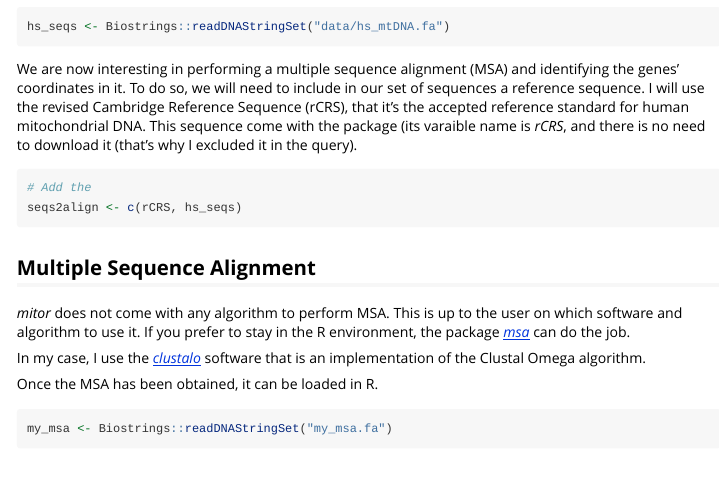
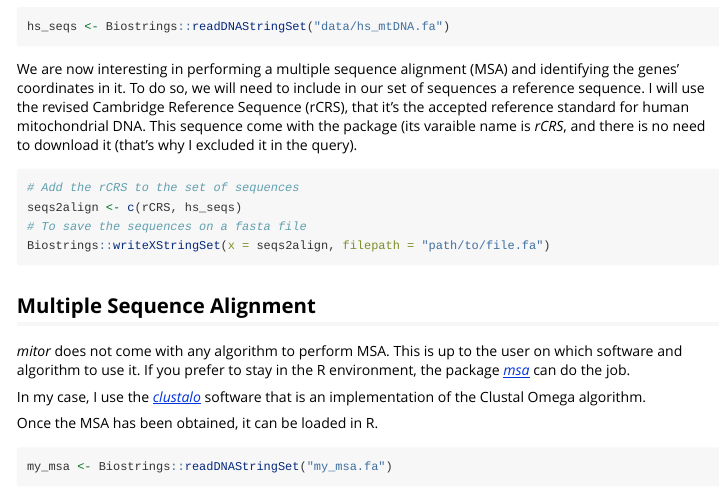
Before and after one commit to fil-tel/mitor, an R Markdown document (vignettes/vignette-01-basics.Rmd): the page in a window 1100 px wide, from 1010 px down. Rendered offline with R 4.5, knitr and Pandoc, with nearby package versions; long lines of code are wrapped.

Commit message:
saves seqs

````diff
--- a/vignettes/vignette-01-basics.Rmd
+++ b/vignettes/vignette-01-basics.Rmd
@@ -68,8 +68,10 @@ hs_seqs <- Biostrings::readDNAStringSet("data/hs_mtDNA.fa")
 We are now interesting in performing a multiple sequence alignment (MSA) and identifying the genes' coordinates in it. To do so, we will need to include in our set of sequences a reference sequence. I will use the revised Cambridge Reference Sequence (rCRS), that it's the accepted reference standard for human mitochondrial DNA. This sequence come with the package (its varaible name is *rCRS*, and there is no need to download it (that's why I excluded it in the query).
 
 ```{r, eval=FALSE}
-# Add the
+# Add the rCRS to the set of sequences
 seqs2align <- c(rCRS, hs_seqs)
+# To save the sequences on a fasta file
+Biostrings::writeXStringSet(x = seqs2align, filepath = "path/to/file.fa")
 ```
 
 ## Multiple Sequence Alignment
````
